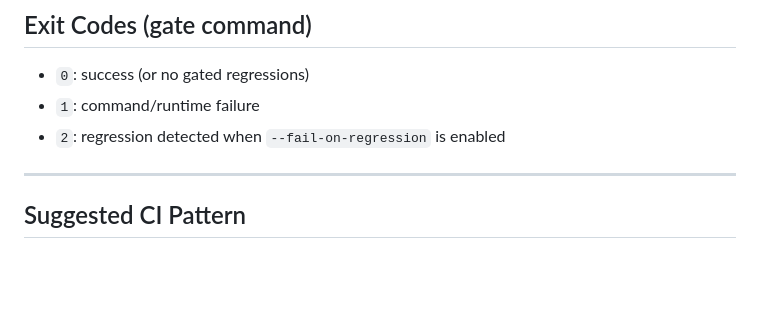
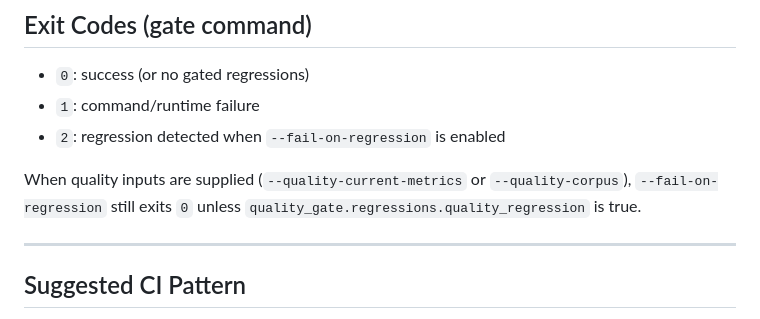
Before and after one commit to ArthurKeen/arango-entity-resolution, a Markdown page: docs/development/RUNTIME_HEALTH_CI_RUNBOOK.md, the part around the change. Drawn GitHub-style; blank space fills up the shorter version.

Commit message:
docs: clarify fail-on-regression behavior with quality inputs
Document that runtime-health-gate returns exit code 0 for quality-enabled runs unless quality_regression is true under fail-on-regression mode.

Made-with: Cursor

```diff
--- a/docs/development/RUNTIME_HEALTH_CI_RUNBOOK.md
+++ b/docs/development/RUNTIME_HEALTH_CI_RUNBOOK.md
@@ -210,6 +210,10 @@ This writes a baseline when no matching key exists and returns `baseline_bootstr
 - `1`: command/runtime failure
 - `2`: regression detected when `--fail-on-regression` is enabled
 
+When quality inputs are supplied (`--quality-current-metrics` or `--quality-corpus`),
+`--fail-on-regression` still exits `0` unless `quality_gate.regressions.quality_regression`
+is true.
+
 ---
 
 ## Suggested CI Pattern
```
